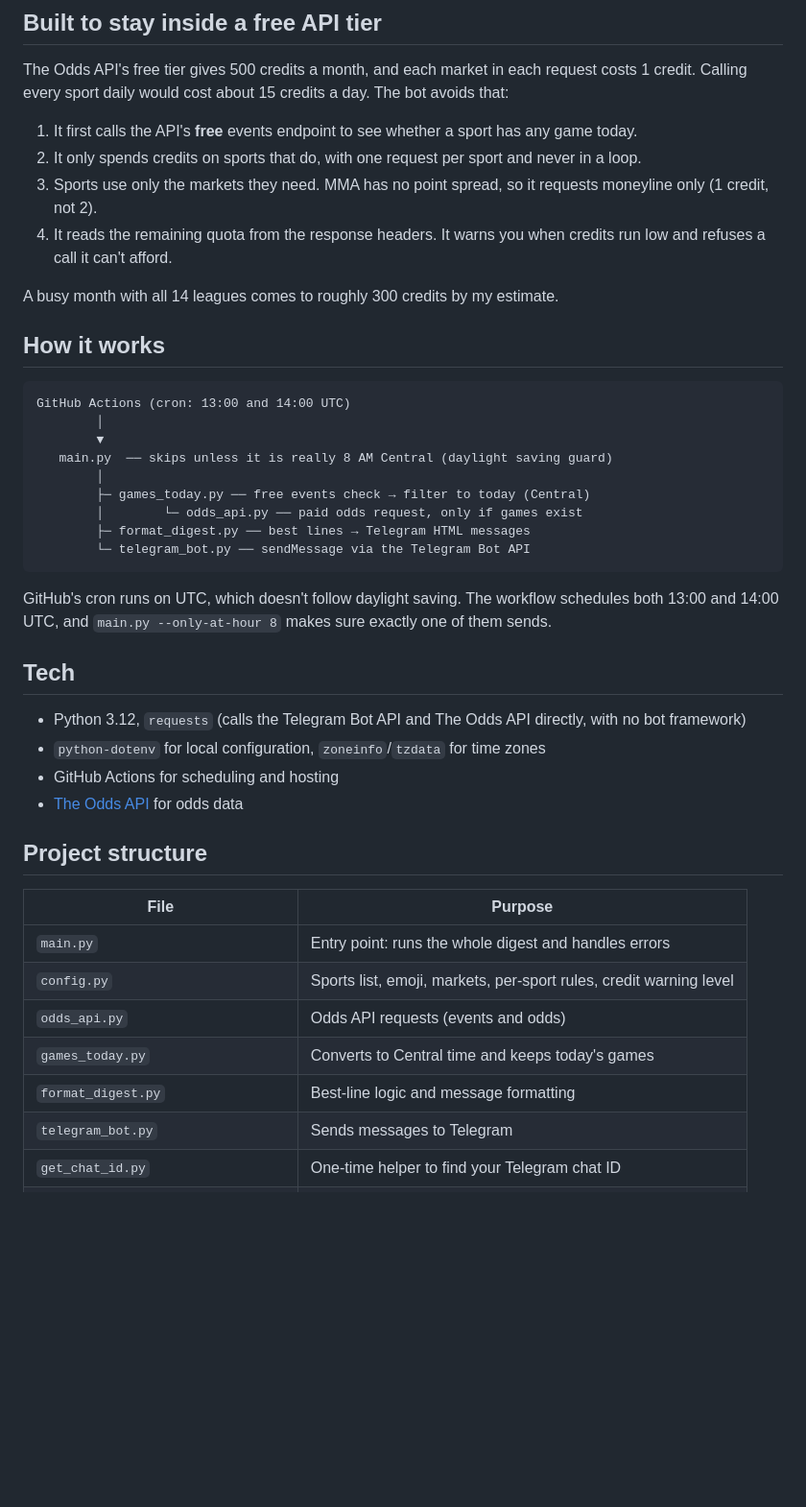
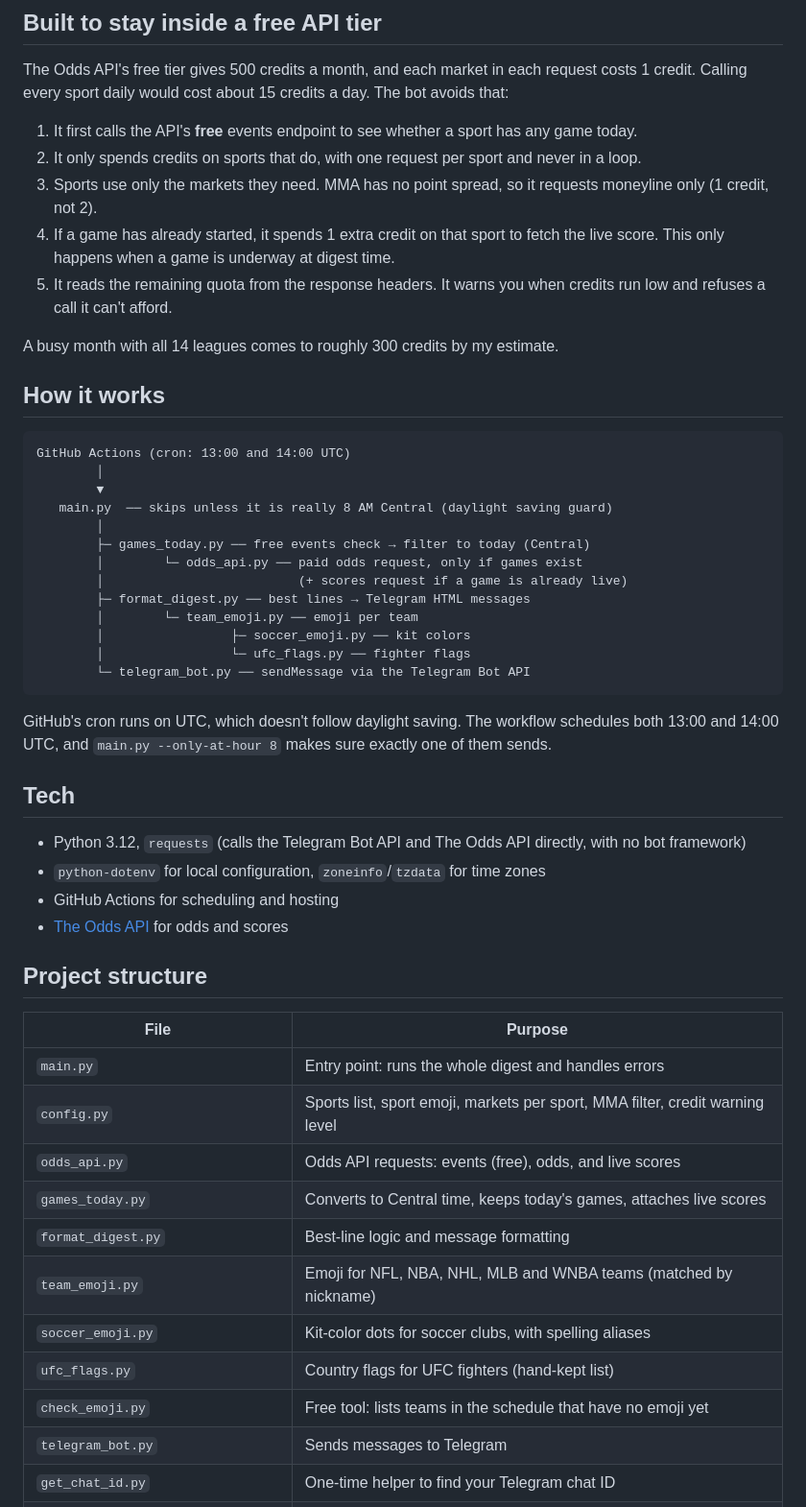
Before and after one commit to Vic-Analytics/odds-bot, a Markdown page: README.md, the part around one of its changes. Shown at 96% size. Drawn GitHub-style; blank space fills up the shorter version.

````diff
--- a/README.md
+++ b/README.md
@@ -40,7 +59,8 @@ The Odds API's free tier gives 500 credits a month, and each market in each requ
 1. It first calls the API's **free** events endpoint to see whether a sport has any game today.
 2. It only spends credits on sports that do, with one request per sport and never in a loop.
 3. Sports use only the markets they need. MMA has no point spread, so it requests moneyline only (1 credit, not 2).
-4. It reads the remaining quota from the response headers. It warns you when credits run low and refuses a call it can't afford.
+4. If a game has already started, it spends 1 extra credit on that sport to fetch the live score. This only happens when a game is underway at digest time.
+5. It reads the remaining quota from the response headers. It warns you when credits run low and refuses a call it can't afford.
 
 A busy month with all 14 leagues comes to roughly 300 credits by my estimate.
 
@@ -54,7 +74,11 @@ GitHub Actions (cron: 13:00 and 14:00 UTC)
         │
         ├─ games_today.py ── free events check → filter to today (Central)
         │        └─ odds_api.py ── paid odds request, only if games exist
+        │                          (+ scores request if a game is already live)
         ├─ format_digest.py ── best lines → Telegram HTML messages
+        │        └─ team_emoji.py ── emoji per team
+        │                 ├─ soccer_emoji.py ── kit colors
+        │                 └─ ufc_flags.py ── fighter flags
         └─ telegram_bot.py ── sendMessage via the Telegram Bot API
 ```
 
@@ -65,17 +89,21 @@ GitHub's cron runs on UTC, which doesn't follow daylight saving. The workflow sc
 - Python 3.12, `requests` (calls the Telegram Bot API and The Odds API directly, with no bot framework)
 - `python-dotenv` for local configuration, `zoneinfo`/`tzdata` for time zones
 - GitHub Actions for scheduling and hosting
-- [The Odds API](https://the-odds-api.com) for odds data
+- [The Odds API](https://the-odds-api.com) for odds and scores
 
 ## Project structure
 
 | File | Purpose |
 |---|---|
 | `main.py` | Entry point: runs the whole digest and handles errors |
-| `config.py` | Sports list, emoji, markets, per-sport rules, credit warning level |
-| `odds_api.py` | Odds API requests (events and odds) |
-| `games_today.py` | Converts to Central time and keeps today's games |
+| `config.py` | Sports list, sport emoji, markets per sport, MMA filter, credit warning level |
+| `odds_api.py` | Odds API requests: events (free), odds, and live scores |
+| `games_today.py` | Converts to Central time, keeps today's games, attaches live scores |
 | `format_digest.py` | Best-line logic and message formatting |
+| `team_emoji.py` | Emoji for NFL, NBA, NHL, MLB and WNBA teams (matched by nickname) |
+| `soccer_emoji.py` | Kit-color dots for soccer clubs, with spelling aliases |
+| `ufc_flags.py` | Country flags for UFC fighters (hand-kept list) |
+| `check_emoji.py` | Free tool: lists teams in the schedule that have no emoji yet |
 | `telegram_bot.py` | Sends messages to Telegram |
 | `get_chat_id.py` | One-time helper to find your Telegram chat ID |
 | `.github/workflows/daily-odds.yml` | The schedule and cloud job |
````
Also changed, not shown: other parts of README.md (+47 -15 lines).
